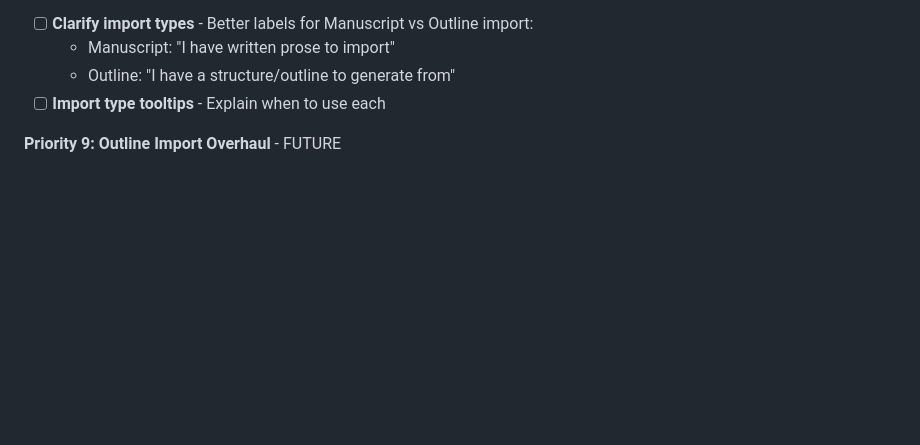
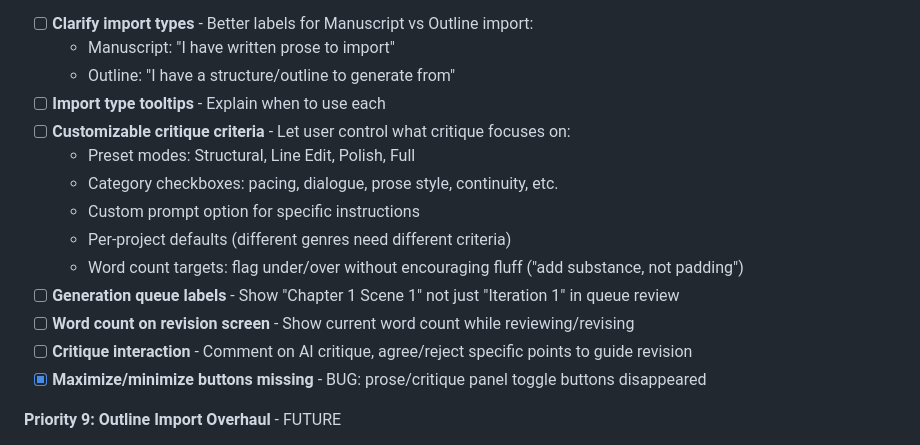
Before and after one commit to zaphodsdad/GhostWriter3000, a Markdown page: TODO.md, the part around the change. Drawn GitHub-style; blank space fills up the shorter version.

Commit message:
Add UX feedback from testing session to roadmap
- Customizable critique criteria (presets, checkboxes, word count targets)
- Generation queue needs chapter/scene labels not just iteration
- Word count display on revision screen
- Critique interaction (agree/reject specific points)
- BUG: maximize/minimize panel buttons missing

Co-Authored-By: Claude Opus 4.5 <noreply@anthropic.com>

```diff
--- a/TODO.md
+++ b/TODO.md
@@ -193,6 +193,16 @@ Audit revealed: Initial generation has full context, but **revisions lose everyt
   - Manuscript: "I have written prose to import"
   - Outline: "I have a structure/outline to generate from"
 - [ ] **Import type tooltips** - Explain when to use each
+- [ ] **Customizable critique criteria** - Let user control what critique focuses on:
+  - Preset modes: Structural, Line Edit, Polish, Full
+  - Category checkboxes: pacing, dialogue, prose style, continuity, etc.
+  - Custom prompt option for specific instructions
+  - Per-project defaults (different genres need different criteria)
+  - Word count targets: flag under/over without encouraging fluff ("add substance, not padding")
+- [ ] **Generation queue labels** - Show "Chapter 1 Scene 1" not just "Iteration 1" in queue review
+- [ ] **Word count on revision screen** - Show current word count while reviewing/revising
+- [ ] **Critique interaction** - Comment on AI critique, agree/reject specific points to guide revision
+- [x] **Maximize/minimize buttons missing** - BUG: prose/critique panel toggle buttons disappeared
 
 **Priority 9: Outline Import Overhaul** - FUTURE
 - [ ] **File upload support** - Import .md, .txt, .docx outlines (not just paste)
```
